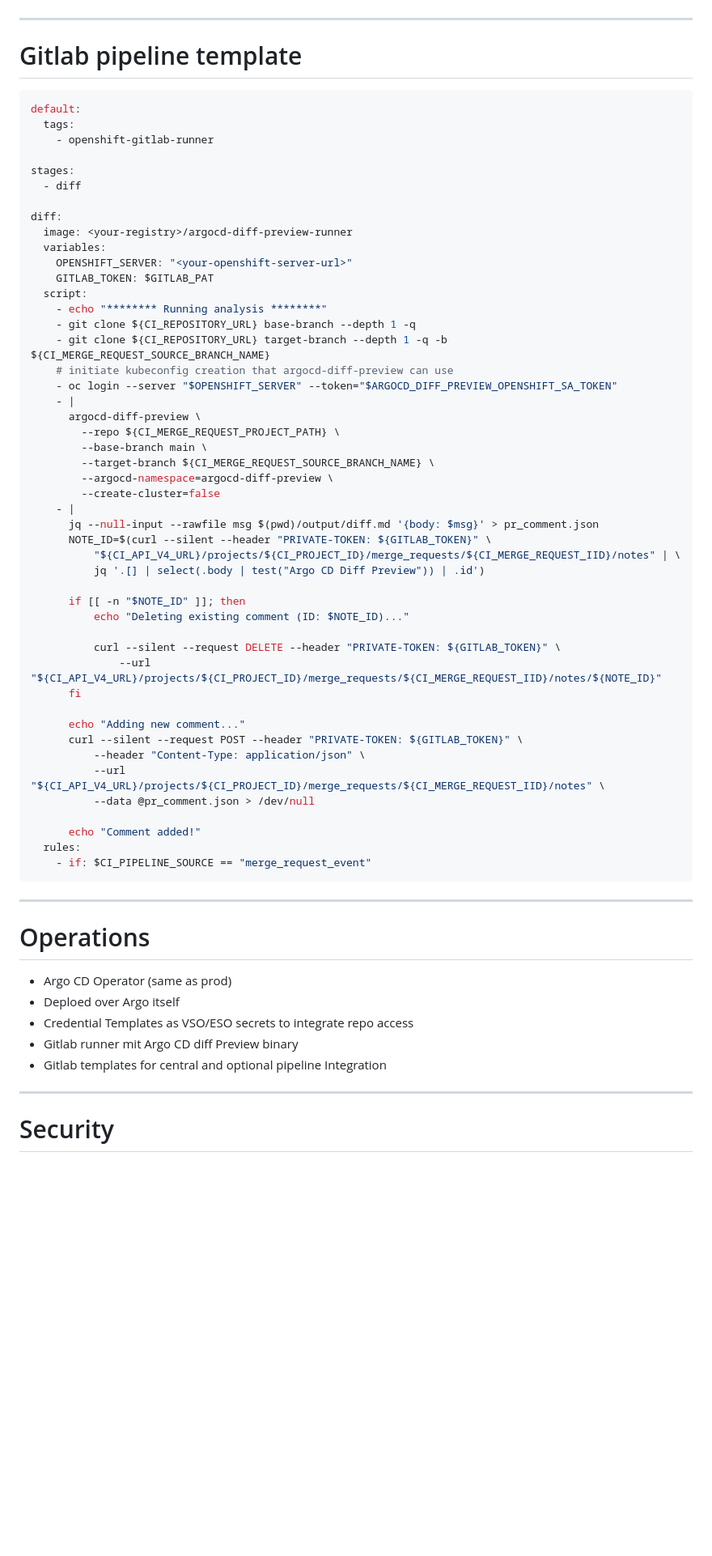
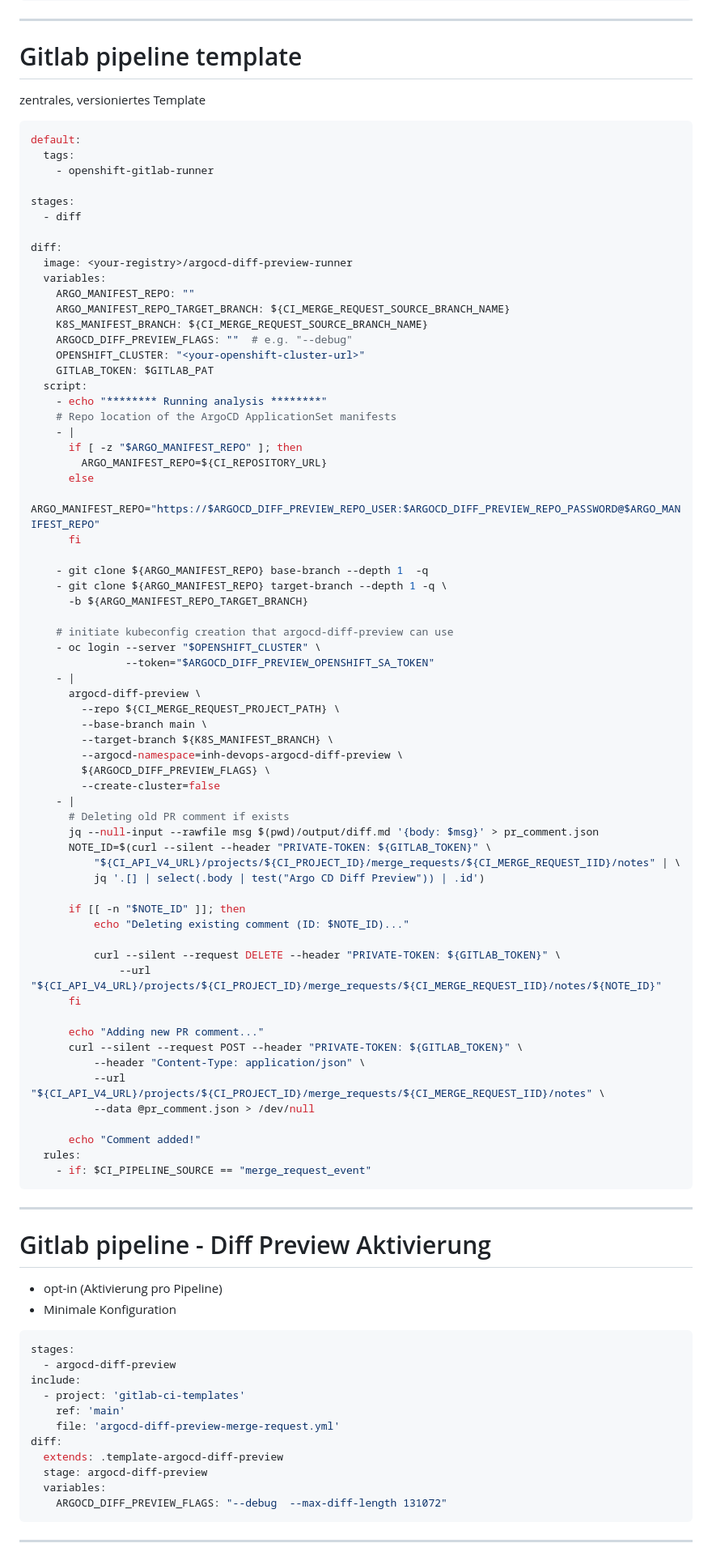
Before and after one commit to rklonner/rklonner.github.io, a Markdown page: 2026-apec/slides.md, the part around one of its changes. Shown at 81% size. GitHub-like rendering; blank space fills up the shorter version.

````diff
--- a/2026-apec/slides.md
+++ b/2026-apec/slides.md
@@ -361,7 +455,9 @@ RUN curl -L -o /tmp/oc.tar.gz https://mirror.openshift.com/pub/openshift-v4/clie
 
 # Gitlab pipeline template
 
-```yaml []
+zentrales, versioniertes Template
+
+```yaml [9|10-16|19-25|27-29|31-33|35-41|49-54|56-60|63-64]
 default:
   tags:
     - openshift-gitlab-runner
@@ -372,22 +468,39 @@ stages:
 diff:
   image: <your-registry>/argocd-diff-preview-runner
   variables:
-    OPENSHIFT_SERVER: "<your-openshift-server-url>"
+    ARGO_MANIFEST_REPO: ""
+    ARGO_MANIFEST_REPO_TARGET_BRANCH: ${CI_MERGE_REQUEST_SOURCE_BRANCH_NAME}
+    K8S_MANIFEST_BRANCH: ${CI_MERGE_REQUEST_SOURCE_BRANCH_NAME}
+    ARGOCD_DIFF_PREVIEW_FLAGS: ""  # e.g. "--debug"
+    OPENSHIFT_CLUSTER: "<your-openshift-cluster-url>"
     GITLAB_TOKEN: $GITLAB_PAT
   script:
     - echo "******** Running analysis ********"
-    - git clone ${CI_REPOSITORY_URL} base-branch --depth 1 -q
-    - git clone ${CI_REPOSITORY_URL} target-branch --depth 1 -q -b ${CI_MERGE_REQUEST_SOURCE_BRANCH_NAME}
+    # Repo location of the ArgoCD ApplicationSet manifests
+    - |
+      if [ -z "$ARGO_MANIFEST_REPO" ]; then
+        ARGO_MANIFEST_REPO=${CI_REPOSITORY_URL}
+      else
+        ARGO_MANIFEST_REPO="https://$ARGOCD_DIFF_PREVIEW_REPO_USER:$ARGOCD_DIFF_PREVIEW_REPO_PASSWORD@$ARGO_MANIFEST_REPO"
+      fi
+
+    - git clone ${ARGO_MANIFEST_REPO} base-branch --depth 1  -q
+    - git clone ${ARGO_MANIFEST_REPO} target-branch --depth 1 -q \
+      -b ${ARGO_MANIFEST_REPO_TARGET_BRANCH}
+
     # initiate kubeconfig creation that argocd-diff-preview can use
-    - oc login --server "$OPENSHIFT_SERVER" --token="$ARGOCD_DIFF_PREVIEW_OPENSHIFT_SA_TOKEN"
+    - oc login --server "$OPENSHIFT_CLUSTER" \
+               --token="$ARGOCD_DIFF_PREVIEW_OPENSHIFT_SA_TOKEN"
     - |
       argocd-diff-preview \
         --repo ${CI_MERGE_REQUEST_PROJECT_PATH} \
         --base-branch main \
-        --target-branch ${CI_MERGE_REQUEST_SOURCE_BRANCH_NAME} \
-        --argocd-namespace=argocd-diff-preview \
+        --target-branch ${K8S_MANIFEST_BRANCH} \
+        --argocd-namespace=inh-devops-argocd-diff-preview \
+        ${ARGOCD_DIFF_PREVIEW_FLAGS} \
         --create-cluster=false
     - |
+      # Deleting old PR comment if exists
       jq --null-input --rawfile msg $(pwd)/output/diff.md '{body: $msg}' > pr_comment.json
       NOTE_ID=$(curl --silent --header "PRIVATE-TOKEN: ${GITLAB_TOKEN}" \
           "${CI_API_V4_URL}/projects/${CI_PROJECT_ID}/merge_requests/${CI_MERGE_REQUEST_IID}/notes" | \
@@ -400,7 +513,7 @@ diff:
               --url "${CI_API_V4_URL}/projects/${CI_PROJECT_ID}/merge_requests/${CI_MERGE_REQUEST_IID}/notes/${NOTE_ID}"
       fi
 
-      echo "Adding new comment..."
+      echo "Adding new PR comment..."
       curl --silent --request POST --header "PRIVATE-TOKEN: ${GITLAB_TOKEN}" \
           --header "Content-Type: application/json" \
           --url "${CI_API_V4_URL}/projects/${CI_PROJECT_ID}/merge_requests/${CI_MERGE_REQUEST_IID}/notes" \
@@ -413,13 +526,24 @@ diff:
 
 ---
 
-# Operations
-* Argo CD Operator (same as prod)
-* Deploed over Argo itself
-* Credential Templates as VSO/ESO secrets to integrate repo access
-* Gitlab runner mit Argo CD diff Preview binary
-* Gitlab templates for central and optional pipeline Integration
+# Gitlab pipeline - Diff Preview Aktivierung
+
+* opt-in (Aktivierung pro Pipeline)
+* Minimale Konfiguration
+
+```yaml
+stages:
+  - argocd-diff-preview
+include:
+  - project: 'gitlab-ci-templates'
+    ref: 'main'
+    file: 'argocd-diff-preview-merge-request.yml'
+diff:
+  extends: .template-argocd-diff-preview
+  stage: argocd-diff-preview
+  variables:
+    ARGOCD_DIFF_PREVIEW_FLAGS: "--debug  --max-diff-length 131072"
+```
 
 ---
-# Security
 
````
Also changed, not shown: other parts of 2026-apec/slides.md (+151 -78 lines), 2026-apec/assets/ch2_diff_live_state_vs_git.png (added), 2026-apec/assets/ch2_diff_live_state_vs_git_portrait.png (added), 2026-apec/assets/ch3_argo_in_jail.png (added), 2026-apec/assets/ch3_gitlab_runner_performance.png (added), 2026-apec/assets/ch3_pre_installed_argocd.png (added), 2026-apec/assets/ch3_pre_installed_argocd2.png (added).
